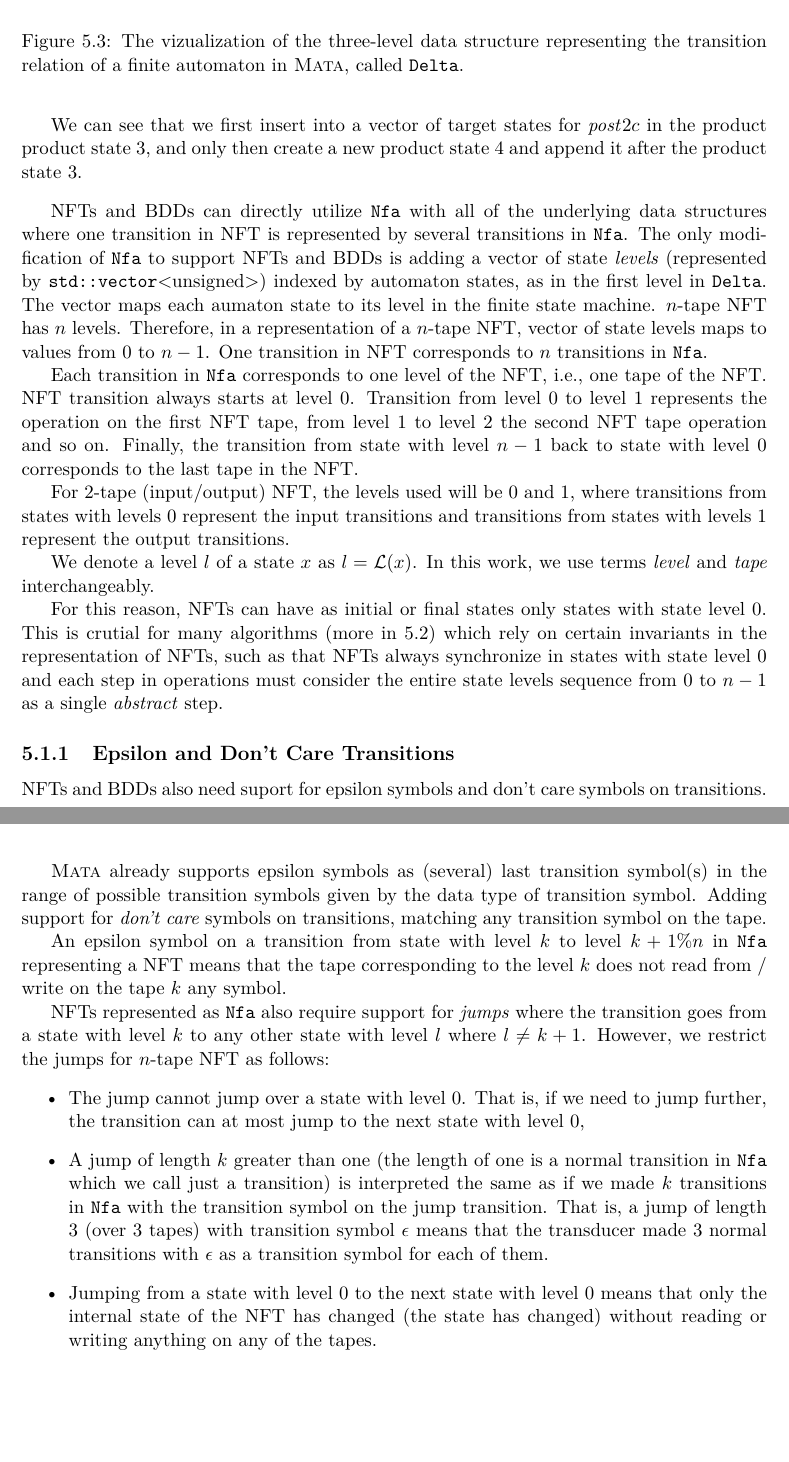
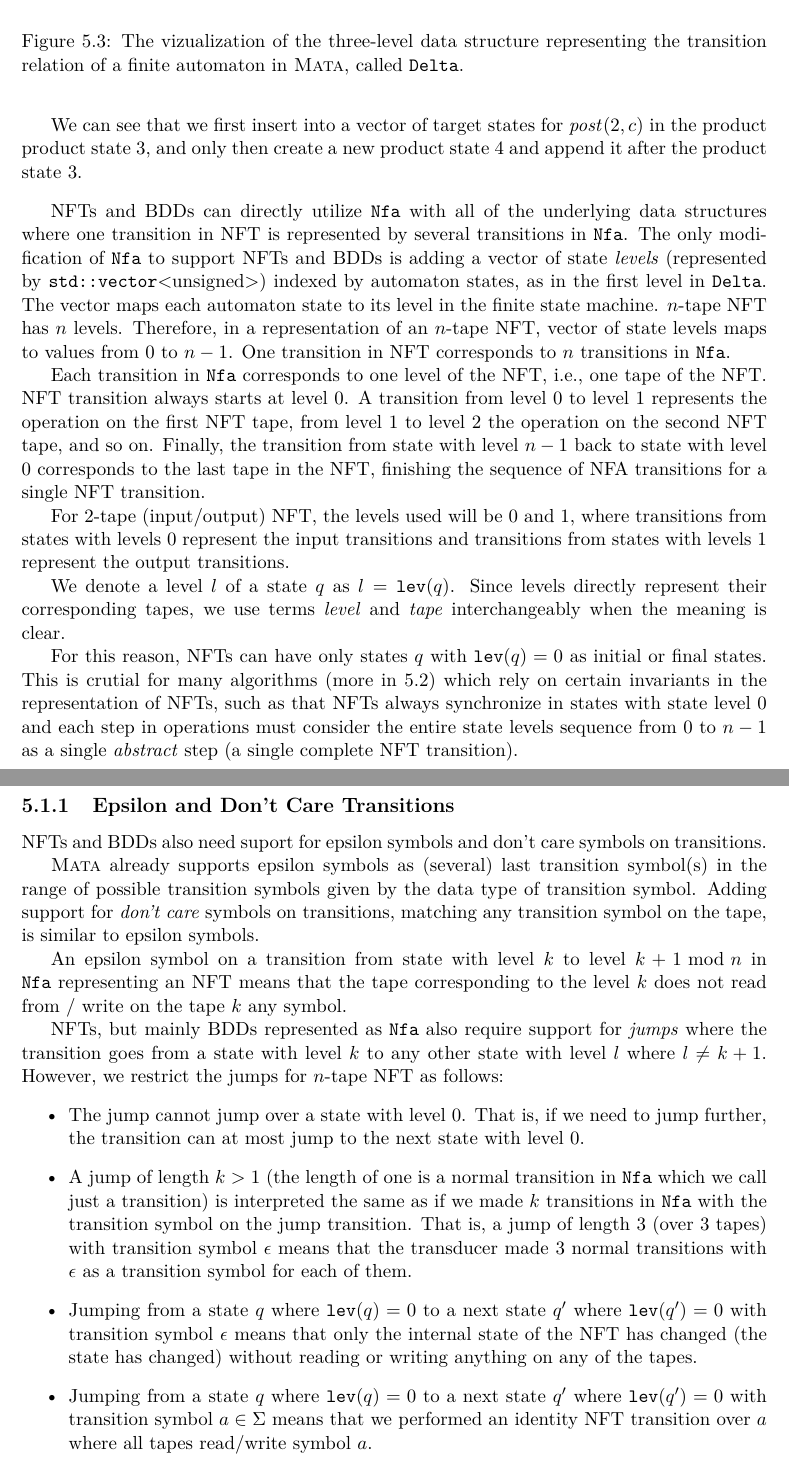
Before and after one commit to Adda0/Transducers-in-Automata-Library-Mata, a LaTeX thesis (projekt.tex, which reads macros.tex, projekt-01-kapitoly-chapters-en.tex): two parts of pages 29 and 30 of 76, joined at a grey line, cut so that both start at the same text, the shorter picture padded with empty space. Compiled offline with pdfLaTeX.

Commit message:
Improve wording

```diff
--- a/macros.tex
+++ b/macros.tex
@@ -10,7 +10,7 @@
 
 \newcommand{\apply}[2]{\texttt{apply}(#1, #2)}
 
-\newcommand{\level}[1]{\mathcal{L}(#1)}
+\newcommand{\level}[1]{\texttt{lev}(#1)}
 
 \newcommand{\aut}{\mathcal{A}}
 \newcommand{\ft}{\mathcal{T}}
@@ -39,7 +39,7 @@
 \newcommand{\finalStates}{F}
 \newcommand{\post}{\ensuremath{\mathit{post}}}
 \newcommand{\langof}[1]{\lang(#1)}
-\newcommand{\lang}{L}
+\newcommand{\lang}{\mathcal{L}}
 \newcommand{\move}[3]{{#1} \xrightarrow{{#2}} {#3}}
 
 \newcommand{\code}[1]{\ensuremath{\mathtt{#1}}}
--- a/projekt-01-kapitoly-chapters-en.tex
+++ b/projekt-01-kapitoly-chapters-en.tex
@@ -690,44 +690,46 @@ Notice that since \mata supports epsilon symbols as maximal unsigned integer val
   During the construction, new product transitions are often appended at the end of the existing vectors (algorithms try to minimize the number of binary searches in the lower levels in $\deltastruct$).
   In this example, computation of the new transitions for product state $(1, 3)$ creates $4$ new transitions, introducing new product states, e.g., $(0, 1)$ (product state $3$), and $(0, 3)$ (product state $4$).
 
-  We can see that we first insert into a vector of target states for $\post{2}{c}$ in the product product state $3$, and only then create a new product state $4$ and append it after the product state $3$.
+  We can see that we first insert into a vector of target states for $\post(2, c)$ in the product product state $3$, and only then create a new product state $4$ and append it after the product state $3$.
 \end{example}
 
 \nfts and BDDs can directly utilize \nfaClass with all of the underlying data structures where one transition in \nft is represented by several transitions in \nfaClass.
-The only modification of \nfaClass to support \nfts and BDDs is adding a vector of state \emph{levels} (represented by \texttt{std::vector}<unsigned>) indexed by automaton states, as in the first level in \deltastruct. The vector maps each aumaton state to its level in the finite state machine.
+The only modification of \nfaClass to support \nfts and BDDs is adding a vector of state \emph{levels} (represented by \texttt{std::vector}<unsigned>) indexed by automaton states, as in the first level in \deltastruct. The vector maps each automaton state to its level in the finite state machine.
 $n$-tape \nft has $n$ levels.
-Therefore, in a representation of a $n$-tape \nft, vector of state levels maps to values from $0$ to $n-1$.
+Therefore, in a representation of an $n$-tape \nft, vector of state levels maps to values from $0$ to $n-1$.
 One transition in \nft corresponds to $n$ transitions in \nfaClass.
 
 Each transition in \nfaClass corresponds to one level of the \nft, i.e., one tape of the \nft.
-\nft transition always starts at level $0$. Transition from level $0$ to level $1$ represents the operation on the first \nft tape, from level $1$ to level $2$ the second \nft tape operation and so on.
-Finally, the transition from state with level $n-1$ back to state with level $0$ corresponds to the last tape in the \nft.
+\nft transition always starts at level $0$.
+A transition from level $0$ to level $1$ represents the operation on the first \nft tape, from level $1$ to level $2$ the operation on the second \nft tape, and so on.
+Finally, the transition from state with level $n-1$ back to state with level $0$ corresponds to the last tape in the \nft, finishing the sequence of \nfa transitions for a single \nft transition.
 
 For 2-tape (input/output) \nft, the levels used will be $0$ and $1$, where transitions from states with levels $0$ represent the input transitions and transitions from states with levels $1$ represent the output transitions.
 
-We denote a level $l$ of a state $x$ as $l = \level{x}$.
-In this work, we use terms \emph{level} and \emph{tape} interchangeably.
-
-For this reason, \nfts can have as initial or final states only states with state level $0$.
-This is crutial for many algorithms (more in~\ref{sec:Algorithms}) which rely on certain invariants in the representation of \nfts, such as that \nfts always synchronize in states with state level $0$ and each step in operations must consider the entire state levels sequence from $0$ to $n-1$ as a single \emph{abstract} step.
+We denote a level $l$ of a state $q$ as $l = \level{q}$.
+Since levels directly represent their corresponding tapes, we use terms \emph{level} and \emph{tape} interchangeably when the meaning is clear.
+
+For this reason, \nfts can have only states $q$ with $\level{q} = 0$ as initial or final states.
+This is crutial for many algorithms (more in~\ref{sec:Algorithms}) which rely on certain invariants in the representation of \nfts, such as that \nfts always synchronize in states with state level $0$ and each step in operations must consider the entire state levels sequence from $0$ to $n-1$ as a single \emph{abstract} step (a single complete \nft transition).
 
 \subsection{Epsilon and Don't Care Transitions}
 
 \nfts and BDDs also need suport for epsilon symbols and don't care symbols on transitions.
 
 \mata already supports epsilon symbols as (several) last transition symbol(s) in the range of possible transition symbols given by the data type of transition symbol.
-Adding support for \emph{don't care} symbols on transitions, matching any transition symbol on the tape.
-
-An epsilon symbol on a transition from state with level $k$ to level $k + 1 \% n$ in \nfaClass representing a \nft means that the tape corresponding to the level $k$ does not read from / write on the tape $k$ any symbol.
-
-\nfts represented as \nfaClass also require support for \emph{jumps} where the transition goes from a state with level $k$ to any other state with level $l$ where $l \neq k + 1$.
+Adding support for \emph{don't care} symbols on transitions, matching any transition symbol on the tape, is similar to epsilon symbols.
+
+An epsilon symbol on a transition from state with level $k$ to level $k + 1 \text{ mod } n$ in \nfaClass representing an \nft means that the tape corresponding to the level $k$ does not read from~/~write on the tape $k$ any symbol.
+
+\nfts, but mainly BDDs represented as \nfaClass also require support for \emph{jumps} where the transition goes from a state with level $k$ to any other state with level $l$ where $l \neq k + 1$.
 However, we restrict the jumps for $n$-tape \nft as follows:
 \begin{itemize}
   \item The jump cannot jump over a state with level $0$.
-  That is, if we need to jump further, the transition can at most jump to the next state with level $0$,
-  \item A jump of length $k$ greater than one (the length of one is a normal transition in \nfaClass which we call just a transition) is interpreted the same as if we made $k$ transitions in \nfaClass with the transition symbol on the jump transition.
+  That is, if we need to jump further, the transition can at most jump to the next state with level $0$.
+  \item A jump of length $k > 1$ (the length of one is a normal transition in \nfaClass which we call just a transition) is interpreted the same as if we made $k$ transitions in \nfaClass with the transition symbol on the jump transition.
   That is, a jump of length $3$ (over $3$ tapes) with transition symbol $\epsilon$ means that the transducer made $3$ normal transitions with $\epsilon$ as a transition symbol for each of them.
-  \item Jumping from a state with level $0$ to the next state with level $0$ means that only the internal state of the \nft has changed (the state has changed) without reading or writing anything on any of the tapes.
+  \item Jumping from a state $q$ where $\level{q} = 0$ to a next state $q'$ where $\level{q'} = 0$ with transition symbol $\epsilon$ means that only the internal state of the \nft has changed (the state has changed) without reading or writing anything on any of the tapes.
+  \item Jumping from a state $q$ where $\level{q} = 0$ to a next state $q'$ where $\level{q'} = 0$ with transition symbol $a \in \Sigma$ means that we performed an identity \nft transition over $a$ where all tapes read/write symbol $a$.
 \end{itemize}
 
 % TODO: Figure for jumps.
```
Also changed, not shown: projekt-01-kapitoly-chapters-en.tex (8 more changed lines).
